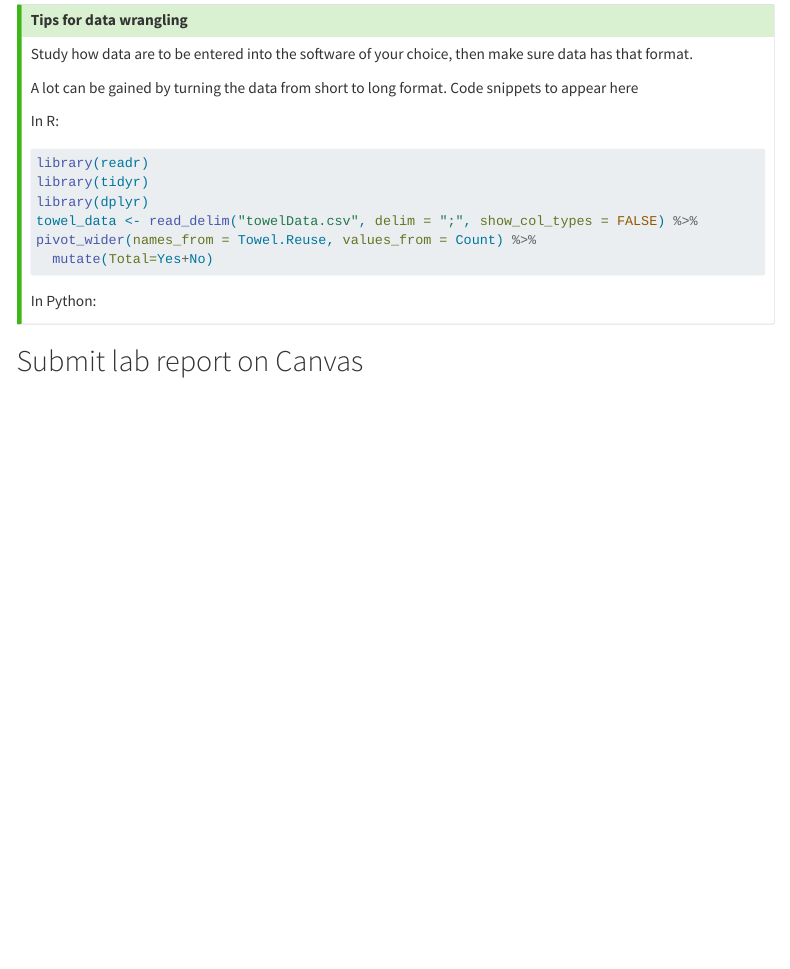
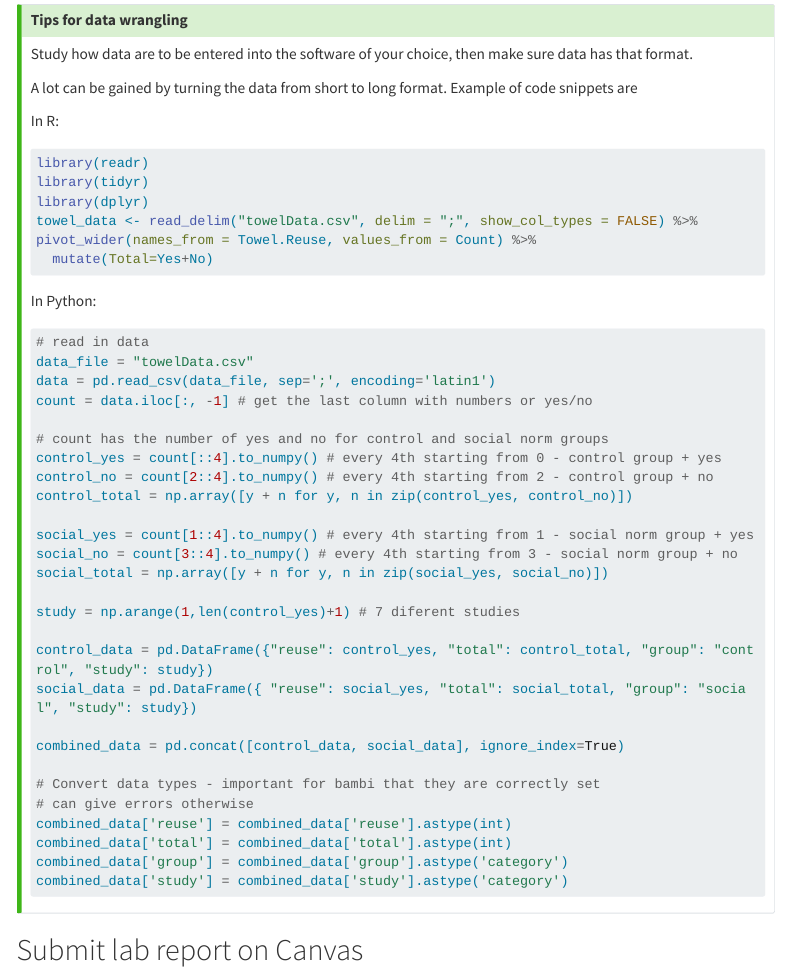
Before and after one commit to Ullrika/ullbern02, a Quarto document (pages/E3_hierarchical models and testing.qmd): the page in a window 1100 px wide, from 1810 px down. Rendered offline with R 4.5, knitr and Pandoc in place of Quarto, with nearby package versions; menus at the side of the page are left out; long lines of code are wrapped.

Commit message:
added long format code

````diff
--- a/pages/E3_hierarchical models and testing.qmd
+++ b/pages/E3_hierarchical models and testing.qmd
@@ -87,7 +87,7 @@ More specifically, [an hierarhical model with binomial response](https://bambino
 
 Study how data are to be entered into the software of your choice, then make sure data has that format.
 
-A lot can be gained by turning the data from short to long format. Code snippets to appear here
+A lot can be gained by turning the data from short to long format. Example of code snippets are
 
 In R:
 
@@ -104,6 +104,40 @@ pivot_wider(names_from = Towel.Reuse, values_from = Count) %>%
 ```
 
 In Python:
+
+```{python}
+#| eval: false
+#| echo: true
+
+# read in data
+data_file = "towelData.csv"
+data = pd.read_csv(data_file, sep=';', encoding='latin1')
+count = data.iloc[:, -1] # get the last column with numbers or yes/no
+
+# count has the number of yes and no for control and social norm groups
+control_yes = count[::4].to_numpy() # every 4th starting from 0 - control group + yes
+control_no = count[2::4].to_numpy() # every 4th starting from 2 - control group + no
+control_total = np.array([y + n for y, n in zip(control_yes, control_no)])
+
+social_yes = count[1::4].to_numpy() # every 4th starting from 1 - social norm group + yes
+social_no = count[3::4].to_numpy() # every 4th starting from 3 - social norm group + no
+social_total = np.array([y + n for y, n in zip(social_yes, social_no)])
+
+study = np.arange(1,len(control_yes)+1) # 7 diferent studies
+
+control_data = pd.DataFrame({"reuse": control_yes, "total": control_total, "group": "control", "study": study})
+social_data = pd.DataFrame({ "reuse": social_yes, "total": social_total, "group": "social", "study": study})
+
+combined_data = pd.concat([control_data, social_data], ignore_index=True)
+
+# Convert data types - important for bambi that they are correctly set
+# can give errors otherwise
+combined_data['reuse'] = combined_data['reuse'].astype(int)
+combined_data['total'] = combined_data['total'].astype(int)
+combined_data['group'] = combined_data['group'].astype('category')
+combined_data['study'] = combined_data['study'].astype('category')
+
+```
 
 
 
````
Also changed, not shown: docs/search.json, 3 other files.
